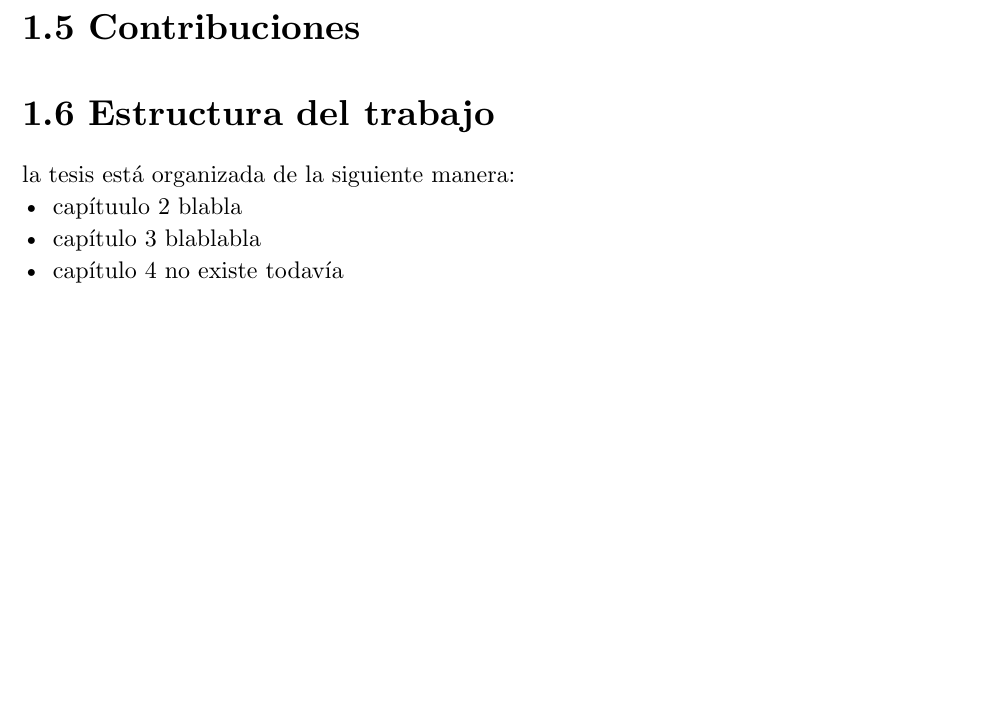
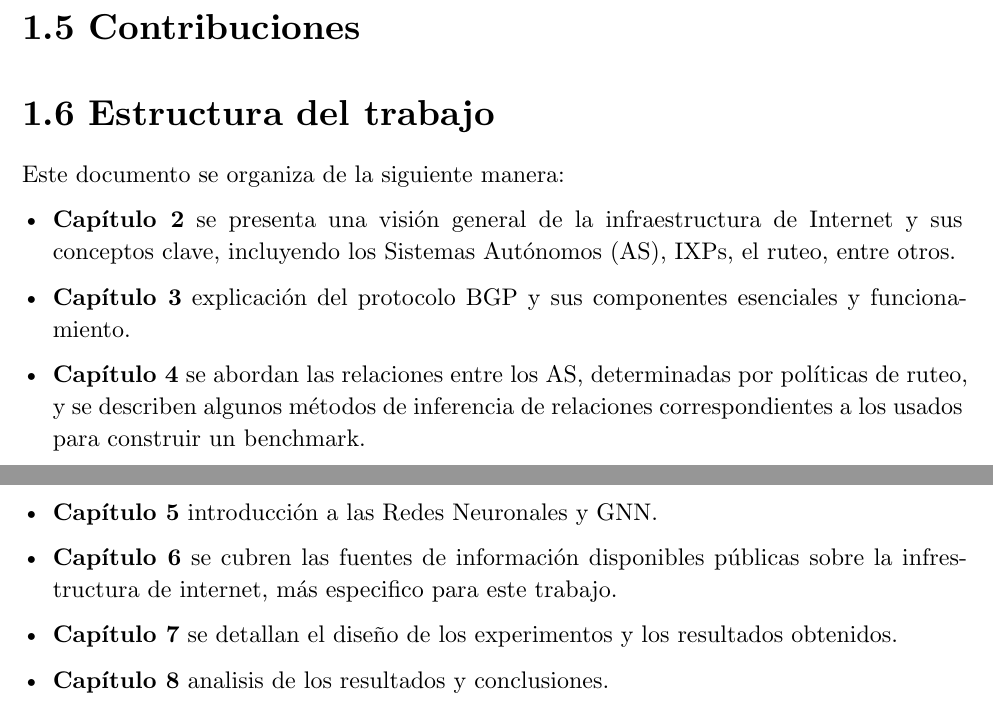
Before and after one commit to valesteban/InformeTesis, a Typst document (Informe/main.typ, which reads Informe/capitulos/1-Introduccion.typ): part of page 11 of 61 before the commit and two parts of pages 11 and 12 of 62 after it, the two joined at a grey line, cut so that both start at the same text, the shorter picture padded with empty space. Compiled offline with Typst 0.15.

Commit message:
estrcutura del trabajo

```diff
--- a/Informe/capitulos/1-Introduccion.typ
+++ b/Informe/capitulos/1-Introduccion.typ
@@ -77,13 +77,20 @@ El plan de trabajo que se espera llevar a cabo durante esta investigación const
 // \end{itemize}
 
 == Estructura del trabajo
-la tesis está organizada de la siguiente manera:
-- capítuulo 2 blabla
-- capítulo 3 blablabla
-- capítulo 4 no existe todavía
+//FIXME: Arreglar secciones individuales
 
-// #bibliography(
-//     "../bibliografia.bib",
-//     title: "Bibliografía",
-//     style: "ieee",
-// )
+Este documento se organiza de la siguiente manera:
+
+- *Capítulo 2* se presenta una visión general de la infraestructura de Internet y sus conceptos clave, incluyendo los Sistemas Autónomos (AS), IXPs, el ruteo, entre otros.
+
+- *Capítulo 3* explicación del protocolo BGP y sus componentes esenciales y funcionamiento.
+
+- *Capítulo 4* se abordan las relaciones entre los AS, determinadas por políticas de ruteo, y se describen algunos métodos de inferencia de relaciones correspondientes a los usados para construir un benchmark.
+
+- *Capítulo 5* introducción a las Redes Neuronales y GNN.
+
+- *Capítulo 6* se cubren las fuentes de información disponibles públicas sobre la infrestructura de internet, más especifico para este trabajo.
+
+- *Capítulo 7* se detallan el diseño de los experimentos y los resultados obtenidos.
+
+- *Capítulo 8* analisis de los resultados y conclusiones.
```
